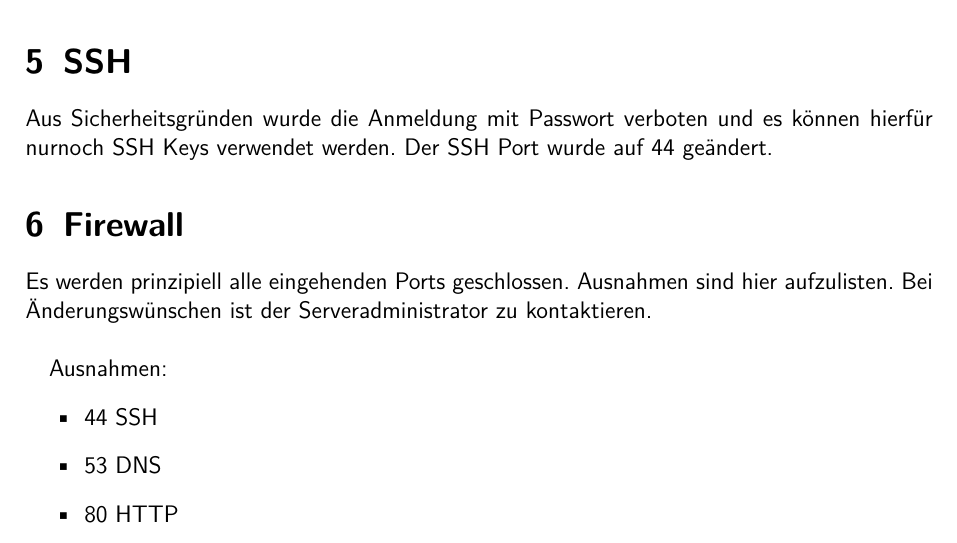
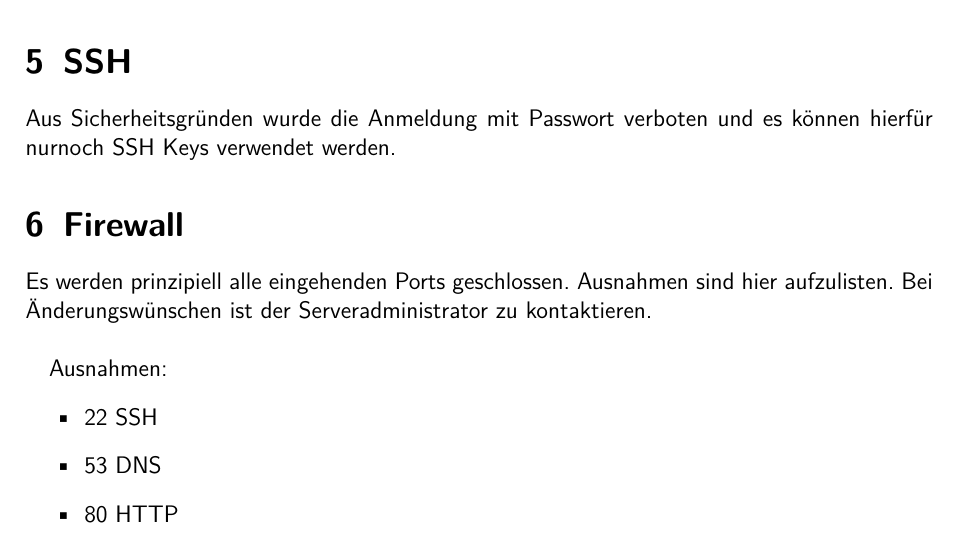
Before and after one commit to nhohenwarter-tgm/digitalschoolnotes, a LaTeX document (doc/serverdokumentation/serverdoc.tex): part of page 4 of 5, cut so that both start at the same text. Compiled offline with pdfLaTeX.

Commit message:
small changes

```diff
--- a/doc/serverdokumentation/serverdoc.tex
+++ b/doc/serverdokumentation/serverdoc.tex
@@ -160,14 +160,14 @@ Jedes Projektteam Mitglied hat einen eigenen Unix Account auf dem Projektserver.
 Das Projektteam hat einen Email-Verteiler mit der Adresse info@digitalschoolnotes.com. Dieser ist für alle Registrierungen und ähnliches zu verwenden. Alle Emails die an der oben genannte Adresse einlangen, werden an alle Teammitglieder weitergeleitet.
 
 \section{SSH}
-Aus Sicherheitsgründen wurde die Anmeldung mit Passwort verboten und es können hierfür nurnoch SSH Keys verwendet werden. Der SSH Port wurde auf 44 geändert.
+Aus Sicherheitsgründen wurde die Anmeldung mit Passwort verboten und es können hierfür nurnoch SSH Keys verwendet werden.
 
 \section{Firewall}
 Es werden prinzipiell alle eingehenden Ports geschlossen. Ausnahmen sind hier aufzulisten. Bei Änderungswünschen ist der Serveradministrator zu kontaktieren.\\
 
 Ausnahmen:
 \begin{itemize}
-\item 44	SSH
+\item 22	SSH
 \item 53	DNS
 \item 80	HTTP
 \item 443	HTTPS
```
Also changed, not shown: doc/serverdokumentation/serverdoc.pdf.
